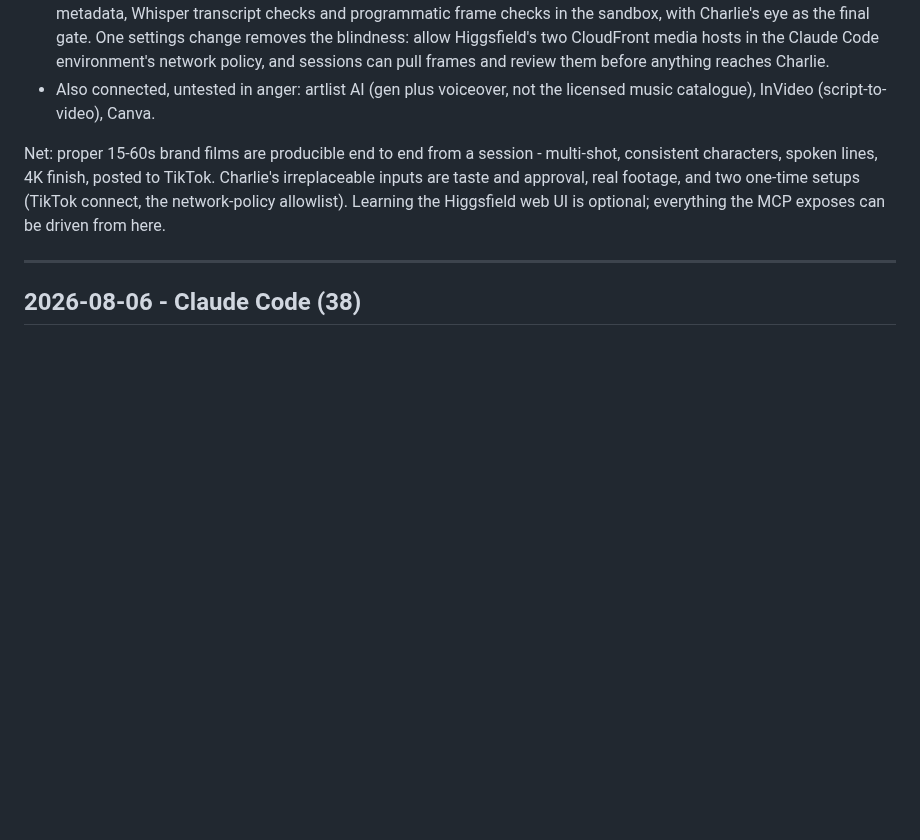
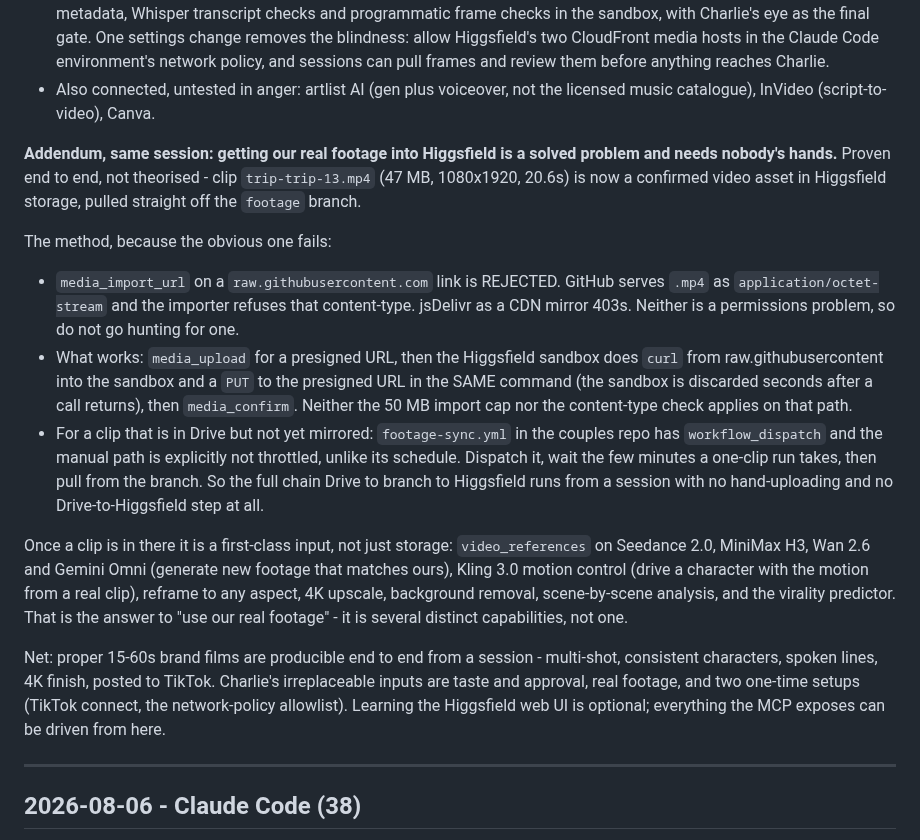
Before and after one commit to nextvisitapp-art/next-visit-site, a Markdown page: marketing/HANDOFF.md, the part around the change. Drawn GitHub-style; blank space fills up the shorter version.

Commit message:
Handoff 39: add proven footage-into-Higgsfield method
Co-Authored-By: Claude Fable 5 <noreply@anthropic.com>
Claude-Session: https://claude.ai/code/session_016g2bj3jY3vhPKeXdLvax9J

```diff
--- a/marketing/HANDOFF.md
+++ b/marketing/HANDOFF.md
@@ -71,6 +71,38 @@ against the live connector, read-only, no credits spent:
   Charlie.
 - Also connected, untested in anger: artlist AI (gen plus voiceover, not
   the licensed music catalogue), InVideo (script-to-video), Canva.
+
+**Addendum, same session: getting our real footage into Higgsfield is a
+solved problem and needs nobody's hands.** Proven end to end, not
+theorised - clip `trip-trip-13.mp4` (47 MB, 1080x1920, 20.6s) is now a
+confirmed video asset in Higgsfield storage, pulled straight off the
+`footage` branch.
+
+The method, because the obvious one fails:
+
+- `media_import_url` on a `raw.githubusercontent.com` link is REJECTED.
+  GitHub serves `.mp4` as `application/octet-stream` and the importer
+  refuses that content-type. jsDelivr as a CDN mirror 403s. Neither is a
+  permissions problem, so do not go hunting for one.
+- What works: `media_upload` for a presigned URL, then the Higgsfield
+  sandbox does `curl` from raw.githubusercontent into the sandbox and a
+  `PUT` to the presigned URL in the SAME command (the sandbox is
+  discarded seconds after a call returns), then `media_confirm`. Neither
+  the 50 MB import cap nor the content-type check applies on that path.
+- For a clip that is in Drive but not yet mirrored: `footage-sync.yml` in
+  the couples repo has `workflow_dispatch` and the manual path is
+  explicitly not throttled, unlike its schedule. Dispatch it, wait the
+  few minutes a one-clip run takes, then pull from the branch. So the
+  full chain Drive to branch to Higgsfield runs from a session with no
+  hand-uploading and no Drive-to-Higgsfield step at all.
+
+Once a clip is in there it is a first-class input, not just storage:
+`video_references` on Seedance 2.0, MiniMax H3, Wan 2.6 and Gemini Omni
+(generate new footage that matches ours), Kling 3.0 motion control
+(drive a character with the motion from a real clip), reframe to any
+aspect, 4K upscale, background removal, scene-by-scene analysis, and the
+virality predictor. That is the answer to "use our real footage" - it is
+several distinct capabilities, not one.
 
 Net: proper 15-60s brand films are producible end to end from a session -
 multi-shot, consistent characters, spoken lines, 4K finish, posted to
```
